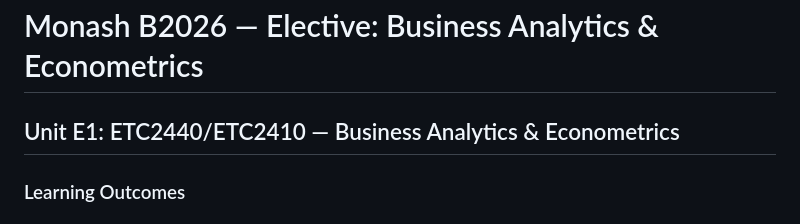
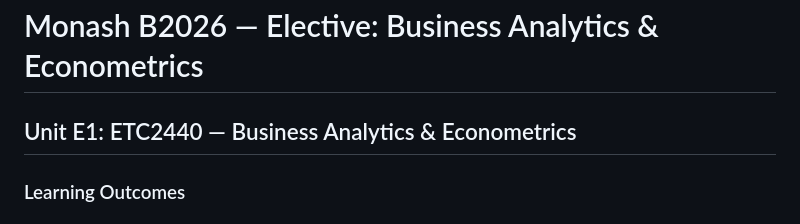
Before and after one commit to yuenhui2007-hash/uni, a Markdown page: monash_b2026_electives.md, the part around the change. GitHub-like rendering.

Commit message:
Fix: Remove slash in unit header so regex parses correctly

```diff
--- a/monash_b2026_electives.md
+++ b/monash_b2026_electives.md
@@ -1,6 +1,6 @@
 # Monash B2026 — Elective: Business Analytics & Econometrics
 
-## Unit E1: ETC2440/ETC2410 — Business Analytics & Econometrics
+## Unit E1: ETC2440 — Business Analytics & Econometrics
 
 ### Learning Outcomes
 
```
